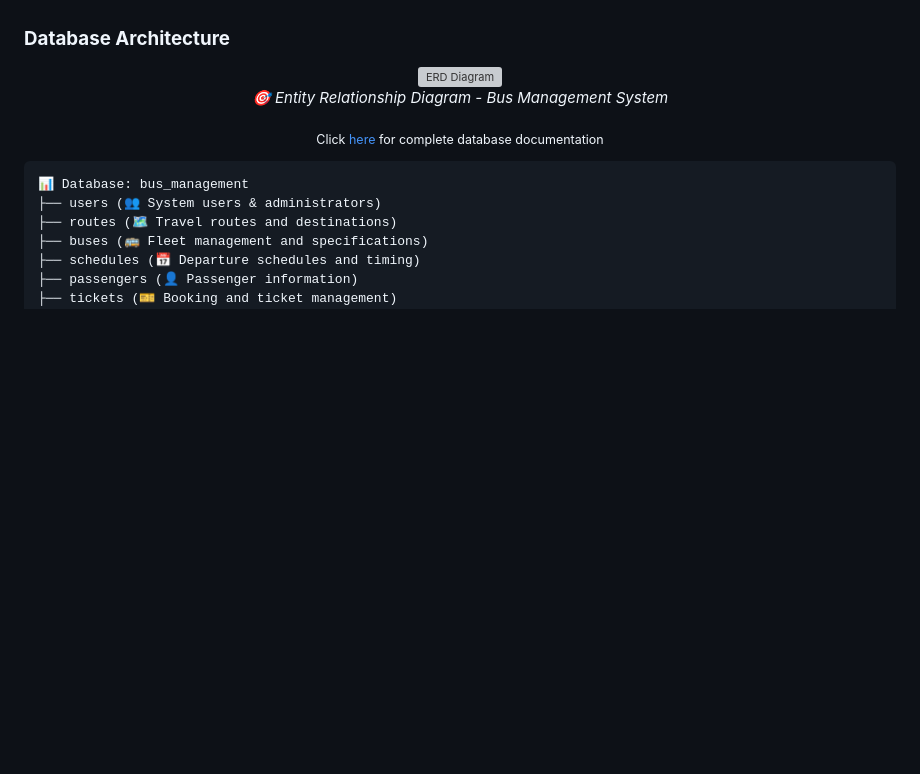
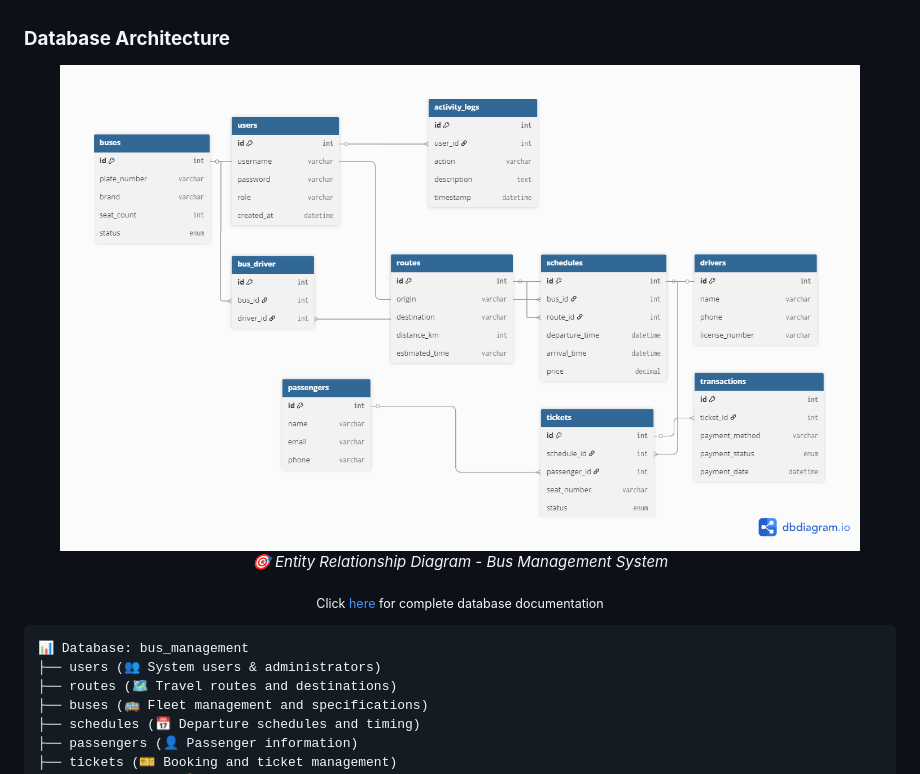
Before and after one commit to ClayAlfa/Proyek-UAS-PemWeb-202312056, a Markdown page: README.md, the part around the change. GitHub-like rendering; blank space fills up the shorter version; grey boxes are pictures that could not be loaded.

```diff
--- a/README.md
+++ b/README.md
@@ -184,7 +184,7 @@ For detailed information about this project, please visit the complete documenta
 ### **Database Architecture**
 
 <div align="center">
-  <img src="docs/erd_diagram.png" alt="ERD Diagram" width="800" style="border-radius: 10px; box-shadow: 0 4px 8px rgba(0,0,0,0.1);">
+  <img src="docs/er_diagram.png" alt="ERD Diagram" width="800" style="border-radius: 10px; box-shadow: 0 4px 8px rgba(0,0,0,0.1);">
   <p><em>🎯 Entity Relationship Diagram - Bus Management System</em></p>
   <p><sub>Click <a href="docs/DATABASE.md">here</a> for complete database documentation</sub></p>
 </div>
```
